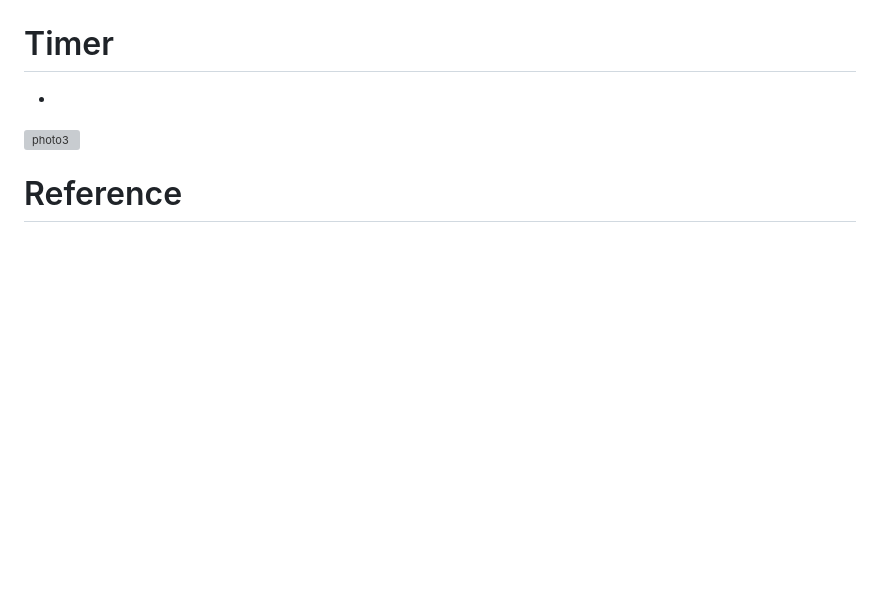
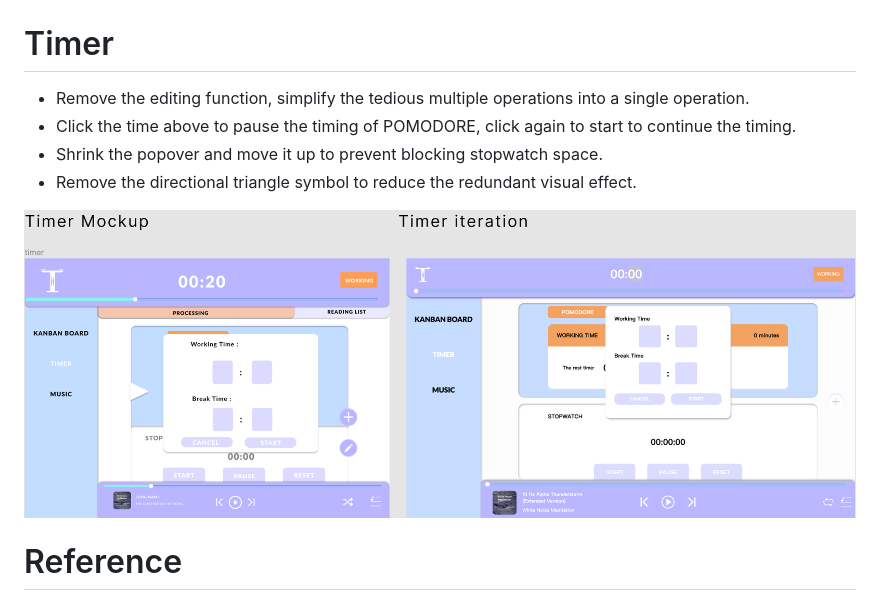
Before and after one commit to LaurenceLzh/studbud, a Markdown page: README.md, the part around the change. Rendered like a GitHub page; pictures changed too: Timer.png (added); blank space fills up the shorter version; grey boxes are pictures that could not be loaded.

Commit message:
fourth

```diff
--- a/README.md
+++ b/README.md
@@ -23,9 +23,12 @@ The one on the left is the iteration, and the one on the right is the original d
 ![photo3](/Reading-List.png)
 
 # Timer
-*
+* Remove the editing function, simplify the tedious multiple operations into a single operation.
+* Click the time above to pause the timing of POMODORE, click again to start to continue the timing.
+* Shrink the popover and move it up to prevent blocking stopwatch space.
+* Remove the directional triangle symbol to reduce the redundant visual effect.
 
-![photo3](/readme/Mockup3.png)
+![photo3](/Timer.png)
 
 # Reference
 * Alibaba Vector icon library. (n.d.). Retrieved May 28, 2022, from https://www.iconfont.cn/
```
Also changed, not shown: 3 other files.
